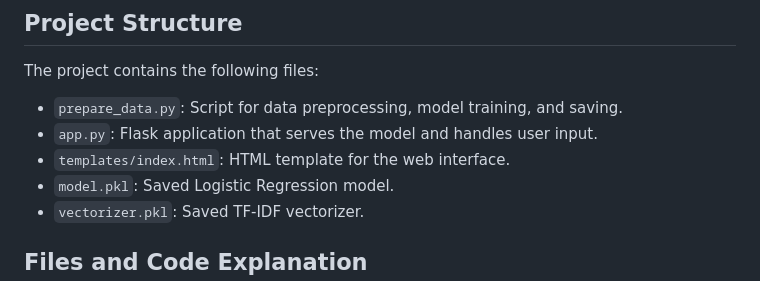
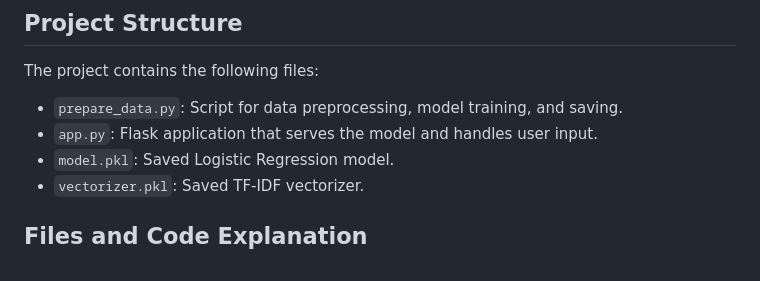
Before and after one commit to Pkanagalakshmi/Spam-Classifier, a Markdown page: README.md, the part around the change. GitHub-like rendering.

```diff
--- a/README.md
+++ b/README.md
@@ -11,7 +11,6 @@ The Spam Classifier project is a machine learning application designed to classi
 The project contains the following files:
 - `prepare_data.py`: Script for data preprocessing, model training, and saving.
 - `app.py`: Flask application that serves the model and handles user input.
-- `templates/index.html`: HTML template for the web interface.
 - `model.pkl`: Saved Logistic Regression model.
 - `vectorizer.pkl`: Saved TF-IDF vectorizer.
 
```
